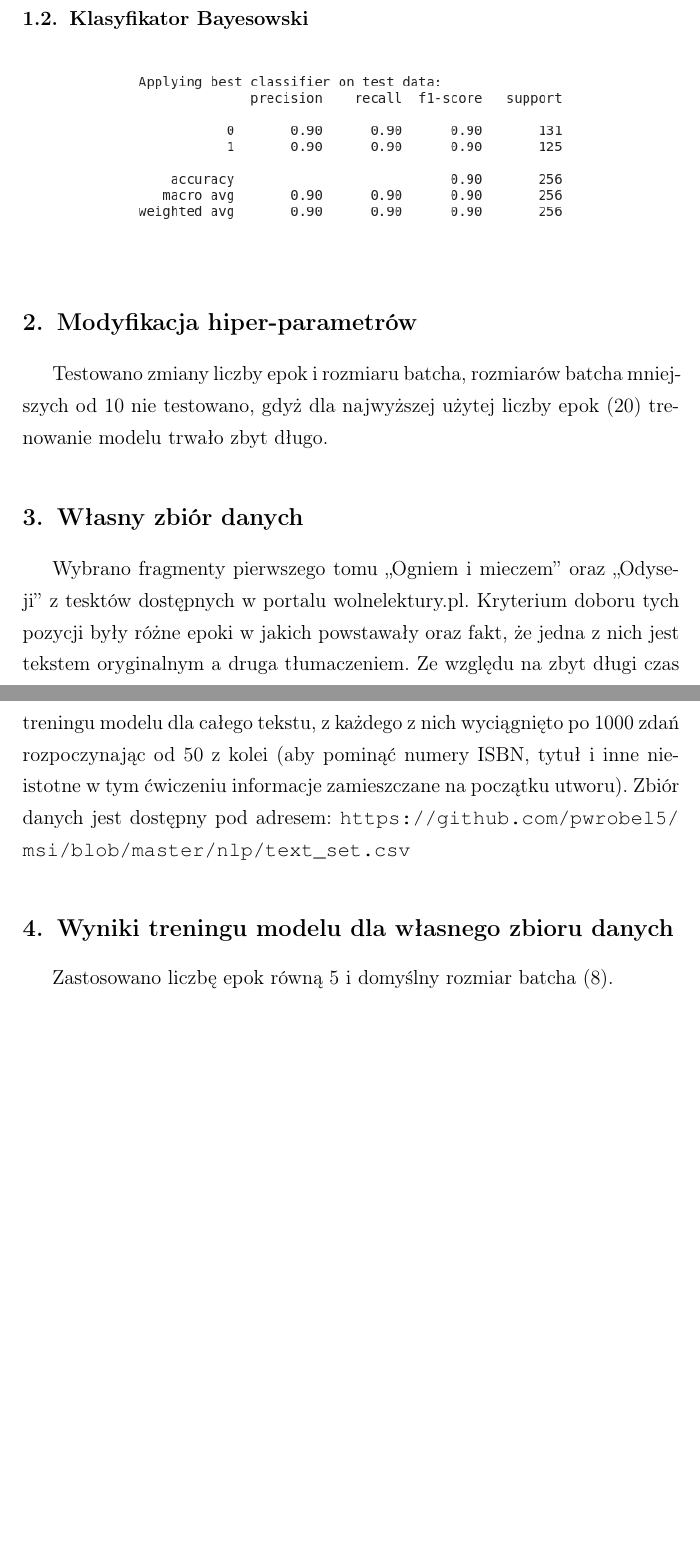
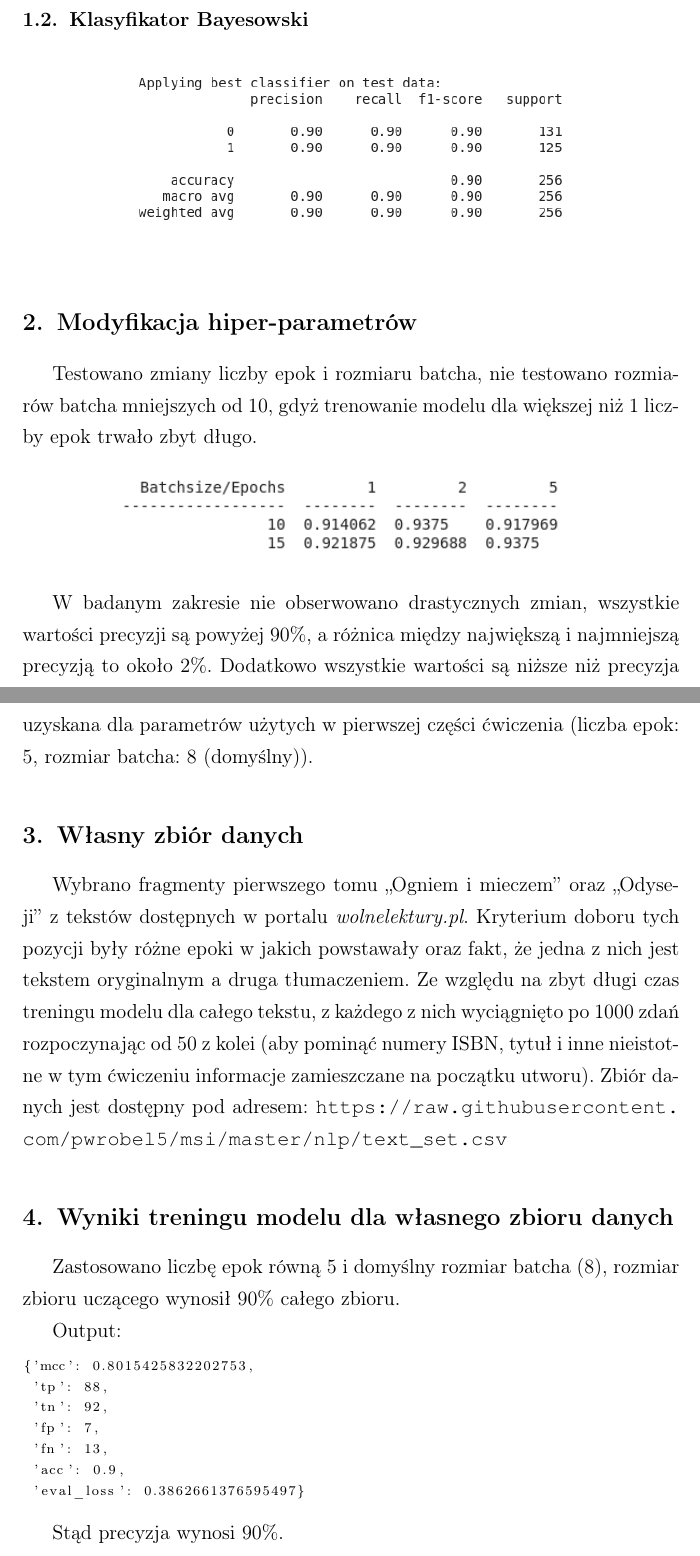
Before and after one commit to pwrobel5/chatbot-msi, a LaTeX document (nlp/report/raport.tex): two parts of pages 1 and 2 of 2, joined at a grey line, cut so that both start at the same text, the shorter picture padded with empty space. Compiled offline with pdfLaTeX.

Commit message:
finished report, added notebook

```diff
--- a/nlp/report/raport.tex
+++ b/nlp/report/raport.tex
@@ -70,14 +70,34 @@ Stąd precyzja wynosi około 95\%.
 
 \section{Modyfikacja hiper-parametrów}
 
-Testowano zmiany liczby epok i~rozmiaru batcha, rozmiarów batcha mniejszych od 10 nie testowano, gdyż dla najwyższej użytej liczby epok (20) trenowanie modelu trwało zbyt długo.
+Testowano zmiany liczby epok i~rozmiaru batcha, nie testowano rozmiarów batcha mniejszych od 10, gdyż trenowanie modelu dla większej niż 1~liczby epok trwało zbyt długo.
+
+\begin{figure}[ht]
+  \centering
+  \includegraphics[width=0.7\textwidth]{images/hyper.png}
+\end{figure}
+
+W~badanym zakresie nie obserwowano drastycznych zmian, wszystkie wartości precyzji są powyżej 90\%, a~różnica między największą i~najmniejszą precyzją to około 2\%. Dodatkowo wszystkie wartości są niższe niż precyzja uzyskana dla parametrów użytych w~pierwszej części ćwiczenia (liczba epok: 5, rozmiar batcha: 8 (domyślny)).
 
 \section{Własny zbiór danych}
 
-Wybrano fragmenty pierwszego tomu ,,Ogniem i mieczem'' oraz ,,Odyseji'' z~tesktów dostępnych w~portalu wolnelektury.pl. Kryterium doboru tych pozycji były różne epoki w~jakich powstawały oraz fakt, że jedna z~nich jest tekstem oryginalnym a~druga tłumaczeniem. Ze względu na zbyt długi czas treningu modelu dla całego tekstu, z~każdego z~nich wyciągnięto po 1000 zdań rozpoczynając od 50 z~kolei (aby pominąć numery ISBN, tytuł i~inne nieistotne w~tym ćwiczeniu informacje zamieszczane na początku utworu). Zbiór danych jest dostępny pod adresem: \url{https://github.com/pwrobel5/msi/blob/master/nlp/text_set.csv}
+Wybrano fragmenty pierwszego tomu ,,Ogniem i mieczem'' oraz ,,Odyseji'' z~tekstów dostępnych w~portalu \textit{wolnelektury.pl}. Kryterium doboru tych pozycji były różne epoki w~jakich powstawały oraz fakt, że jedna z~nich jest tekstem oryginalnym a~druga tłumaczeniem. Ze względu na zbyt długi czas treningu modelu dla całego tekstu, z~każdego z~nich wyciągnięto po 1000 zdań rozpoczynając od 50 z~kolei (aby pominąć numery ISBN, tytuł i~inne nieistotne w~tym ćwiczeniu informacje zamieszczane na początku utworu). Zbiór danych jest dostępny pod adresem: \url{https://raw.githubusercontent.com/pwrobel5/msi/master/nlp/text_set.csv}
 
 \section{Wyniki treningu modelu dla własnego zbioru danych}
 
-Zastosowano liczbę epok równą~5 i~domyślny rozmiar batcha (8).
+Zastosowano liczbę epok równą~5 i~domyślny rozmiar batcha (8), rozmiar zbioru uczącego wynosił 90\% całego zbioru.
+
+Output:
+\begin{lstlisting}
+{'mcc': 0.8015425832202753,
+ 'tp': 88,
+ 'tn': 92,
+ 'fp': 7,
+ 'fn': 13,
+ 'acc': 0.9,
+ 'eval_loss': 0.3862661376595497}
+\end{lstlisting}
+
+Stąd precyzja wynosi 90\%.
 
 \end{document}
```
Also changed, not shown: nlp/report/images/hyper.png (added), nlp/report/raport.pdf, 1 other file.
